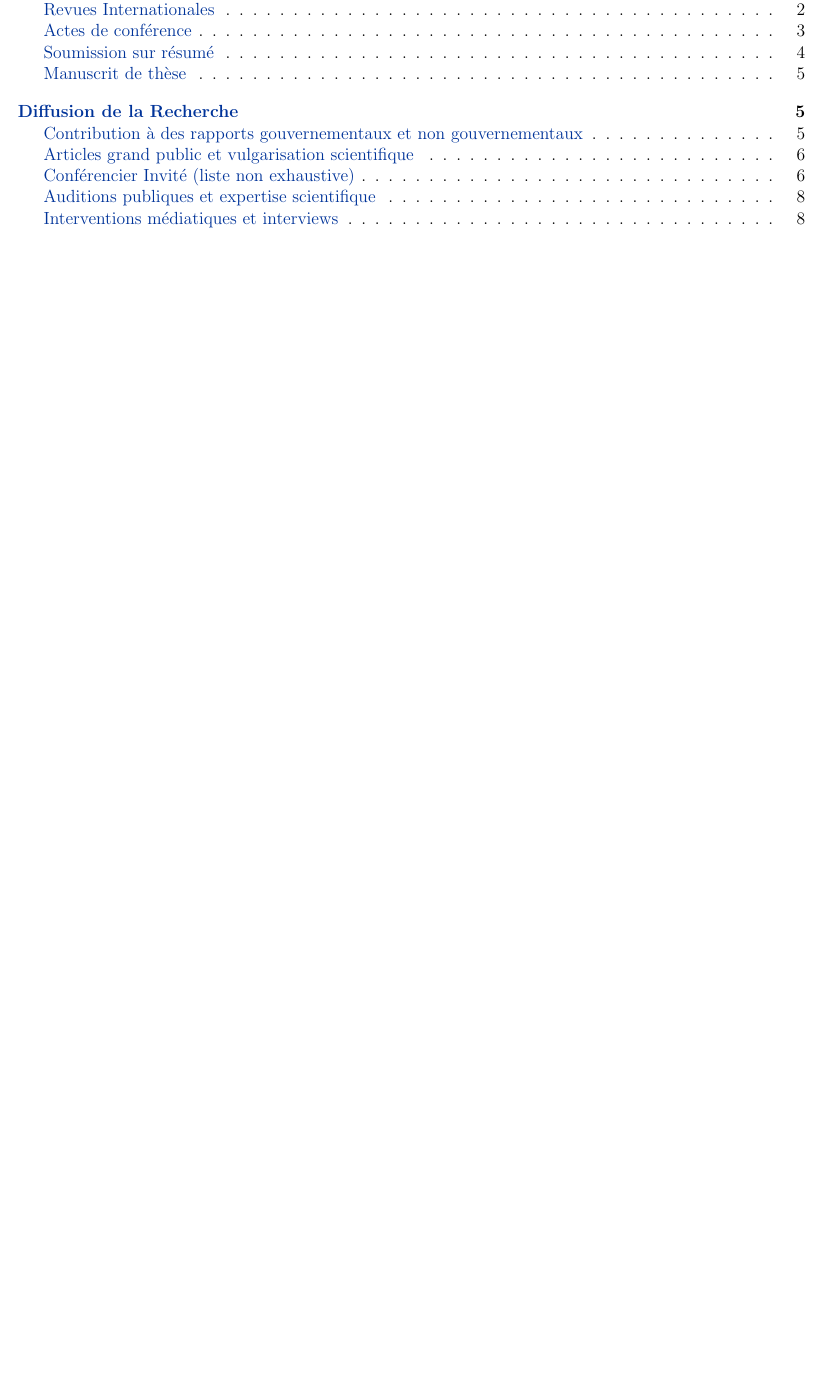
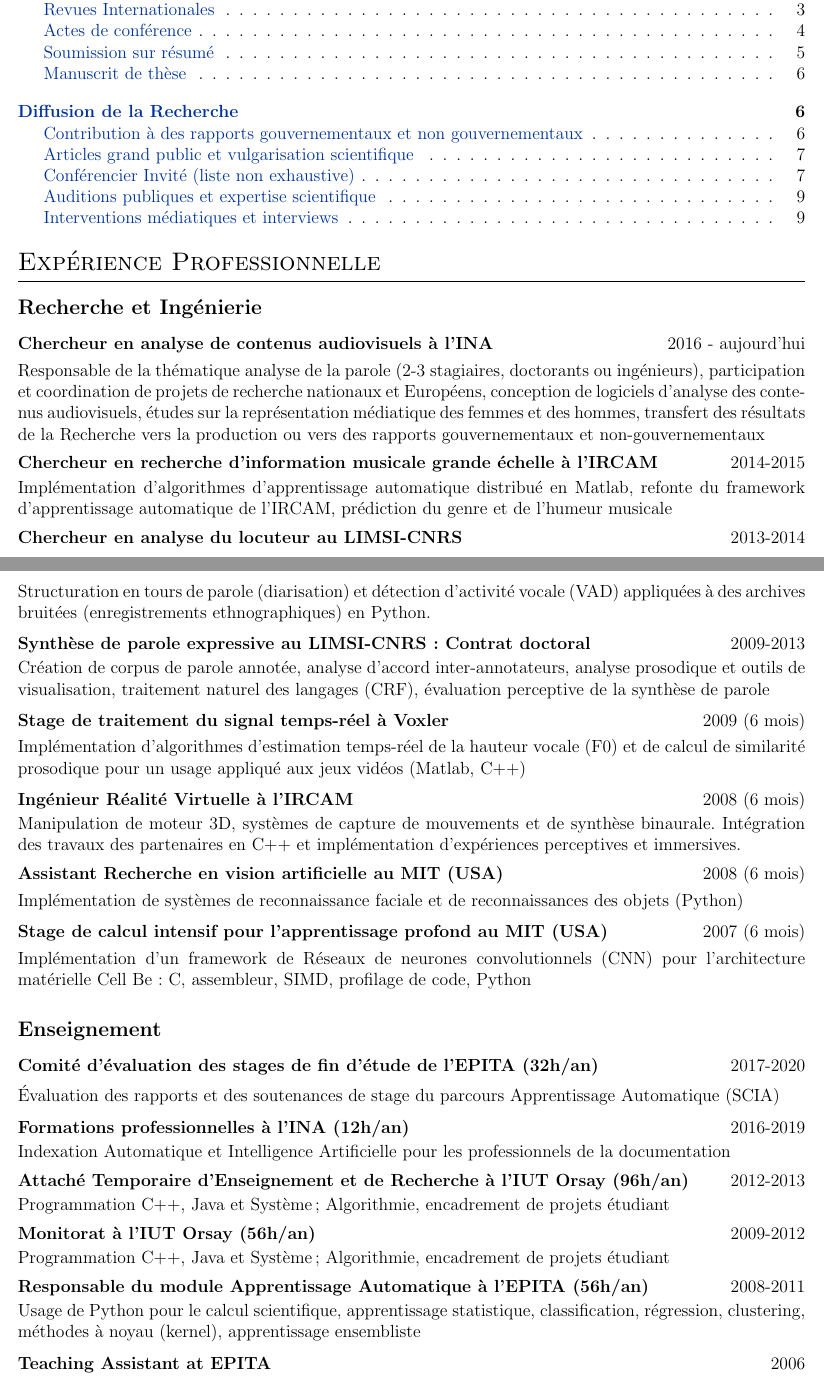
Before and after one commit to DavidDoukhan/david_doukhan_detailed_cv, a LaTeX CV (david_doukhan_extended_cv_fr.tex, which reads david_doukhan_extended_cv.tex): part of page 1 of 8 before the commit and two parts of pages 1 and 2 of 9 after it, the two joined at a grey line, cut so that both start at the same text, the shorter picture padded with empty space. Compiled offline with pdfLaTeX.

Commit message:
work xp en français

```diff
--- a/david_doukhan_extended_cv.tex
+++ b/david_doukhan_extended_cv.tex
@@ -353,7 +353,81 @@ Scientific Python programming, Statistical modelling, classification, clustering
 \end{jobshort}
 
 \begin{jobshort}{Teaching Assistant at EPITA}{2006}
-C and C++ programming, Compiler Implementation, applied mathematics
+C and C++ programming, Compiler Construction, Applied mathematics
 \end{jobshort}
 
 \end{en}
+
+
+
+
+\begin{fr}
+\section{Expérience Professionnelle}
+
+
+\subsection{Recherche et Ingénierie}
+
+\begin{jobshort}{Chercheur en analyse de contenus audiovisuels à l'INA}{2016 - aujourd'hui}
+Responsable de la thématique analyse de la parole (2-3 stagiaires, doctorants ou ingénieurs), participation et coordination de projets de recherche nationaux et Européens, conception de logiciels d'analyse des contenus audiovisuels, études sur la représentation médiatique des femmes et des hommes, transfert des résultats de la Recherche vers la production ou vers des rapports gouvernementaux et non-gouvernementaux
+\end{jobshort}
+
+
+\begin{jobshort}{Chercheur en recherche d'information musicale grande échelle à l'IRCAM}{2014-2015}
+Implémentation d'algorithmes d'apprentissage automatique distribué en Matlab, refonte du framework d'apprentissage automatique de l'IRCAM, prédiction du genre et de l'humeur musicale
+\end{jobshort}
+
+
+
+\begin{jobshort}{Chercheur en analyse du locuteur au LIMSI-CNRS}{2013-2014}
+Structuration en tours de parole (diarisation) et détection d'activité vocale (VAD) appliquées à des archives bruitées (enregistrements ethnographiques) en Python.
+\end{jobshort}
+
+
+
+\begin{jobshort}{Synthèse de parole expressive au LIMSI-CNRS : Contrat doctoral}{2009-2013}
+Création de corpus de parole annotée, analyse d'accord inter-annotateurs, analyse prosodique et outils de visualisation, traitement naturel des langages (CRF), évaluation perceptive de la synthèse de parole
+\end{jobshort}
+
+
+
+\begin{jobshort}{Stage de traitement du signal temps-réel à Voxler}{2009 (6 mois)}
+Implémentation d'algorithmes d'estimation temps-réel de la hauteur vocale (F0) et de calcul de similarité prosodique pour un usage appliqué aux jeux vidéos (Matlab, C++)
+\end{jobshort}
+
+\begin{jobshort}{Ingénieur Réalité Virtuelle à l'IRCAM}{2008 (6 mois)}
+Manipulation de moteur 3D, systèmes de capture de mouvements et de synthèse binaurale. Intégration des travaux des partenaires en C++ et implémentation d'expériences perceptives et immersives.
+\end{jobshort}
+
+\begin{jobshort}{Assistant Recherche en vision artificielle au MIT (USA)}{2008 (6 mois)}
+Implémentation de systèmes de reconnaissance faciale et de reconnaissances des objets (Python)
+\end{jobshort}
+
+\begin{jobshort}{Stage de calcul intensif pour l'apprentissage profond au MIT (USA)}{2007 (6 mois)}
+Implémentation d'un framework de Réseaux de neurones convolutionnels (CNN) pour l'architecture matérielle Cell Be : C, assembleur, SIMD, profilage de code, Python
+\end{jobshort}
+
+
+
+\subsection{Enseignement}
+
+\begin{jobshort}{Comité d'évaluation des stages de fin d'étude de l'EPITA (32h/an)}{2017-2020}
+\'Evaluation des rapports et des soutenances de stage du parcours Apprentissage Automatique (SCIA)
+\end{jobshort}
+
+\begin{jobshort}{Formations professionnelles à l'INA (12h/an)}{2016-2019}
+Indexation Automatique et Intelligence Artificielle pour les professionnels de la documentation
+\end{jobshort}
+
+\begin{jobshort}{Attaché Temporaire d'Enseignement et de Recherche à l'IUT Orsay (96h/an)}{2012-2013}
+Programmation C++, Java et Système; Algorithmie, encadrement de projets étudiant
+\end{jobshort}
+
+\begin{jobshort}{Monitorat à l'IUT Orsay (56h/an)}{2009-2012}
+Programmation C++, Java et Système; Algorithmie, encadrement de projets étudiant
+\end{jobshort}
+
+\begin{jobshort}{Responsable du module Apprentissage Automatique à l'EPITA (56h/an)}{2008-2011}
+Usage de Python pour le calcul scientifique, apprentissage statistique, classification, régression, clustering, méthodes à noyau (kernel), apprentissage ensembliste
+\end{jobshort}
+
+\begin{jobshort}{Teaching Assistant at EPITA}{2006}
```
Also changed, not shown: david_doukhan_extended_cv.tex (5 more changed lines).
